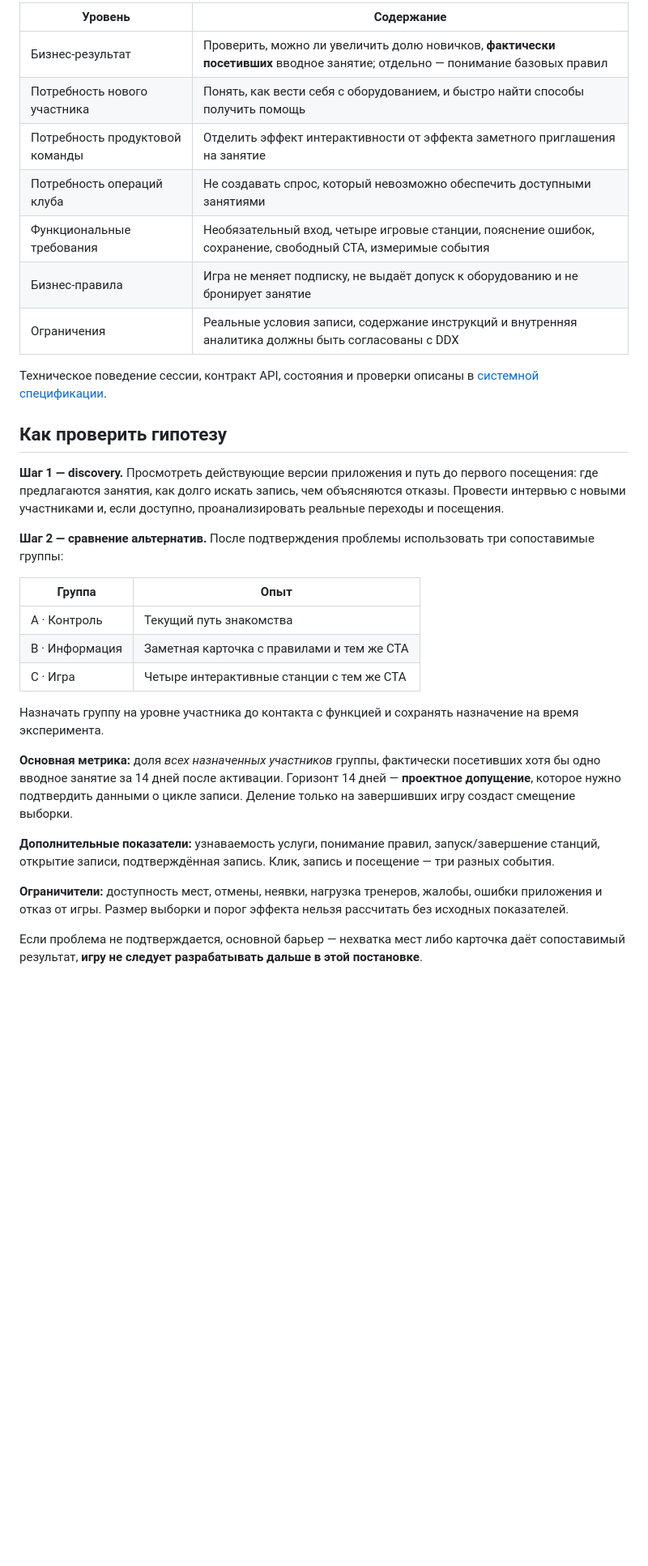
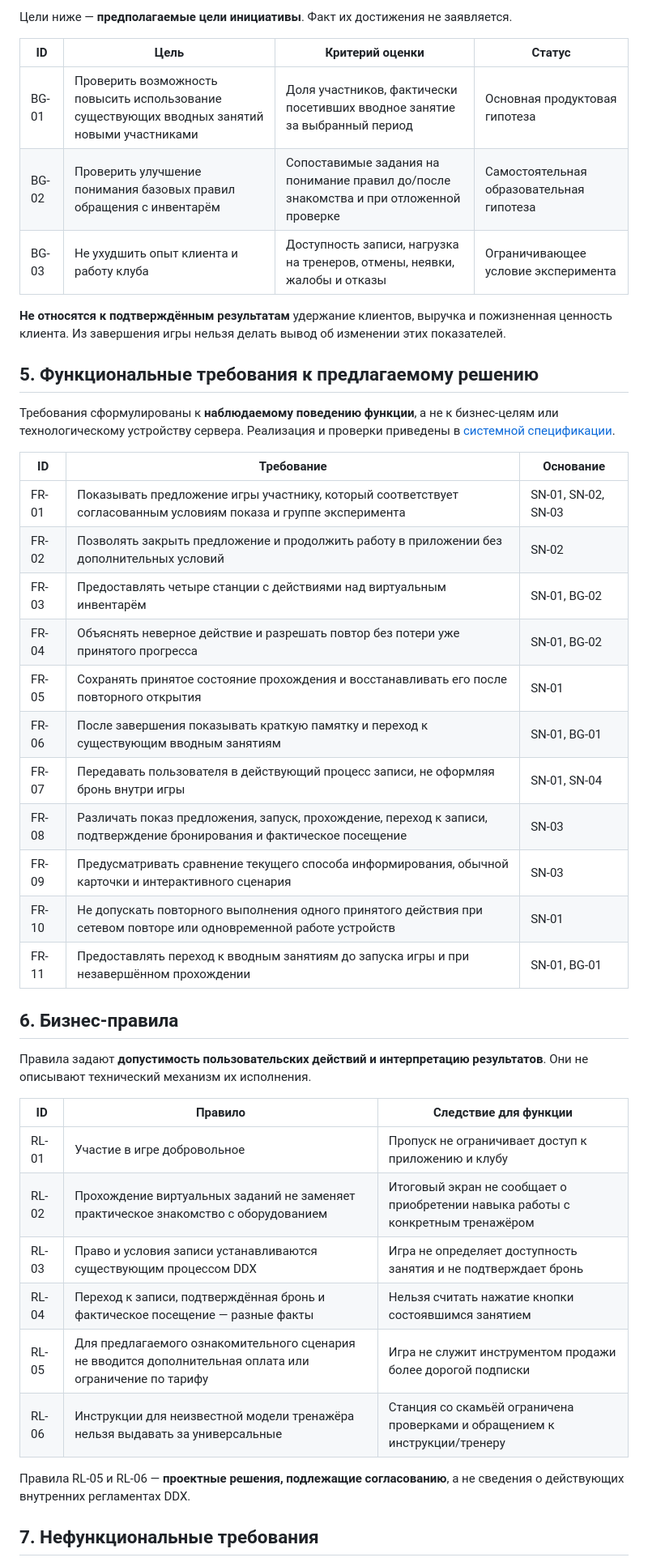
Before and after one commit to spicerrr/ddx-first-approach, a Markdown page: first-set/ba/README.md, the part around one of its changes. Shown at 81% size. Drawn GitHub-style; blank space fills up the shorter version.

```diff
--- a/first-set/ba/README.md
+++ b/first-set/ba/README.md
@@ -52,35 +42,46 @@ DDX Fitness — сеть клубов с подпиской, самостоят
 
-| Уровень | Содержание |
-|---|---|
-| Бизнес-результат | Проверить, можно ли увеличить долю новичков, **фактически посетивших** вводное занятие; отдельно — понимание базовых правил |
-| Потребность нового участника | Понять, как вести себя с оборудованием, и быстро найти способы получить помощь |
-| Потребность продуктовой команды | Отделить эффект интерактивности от эффекта заметного приглашения на занятие |
-| Потребность операций клуба | Не создавать спрос, который невозможно обеспечить доступными занятиями |
-| Функциональные требования | Необязательный вход, четыре игровые станции, пояснение ошибок, сохранение, свободный CTA, измеримые события |
-| Бизнес-правила | Игра не меняет подписку, не выдаёт допуск к оборудованию и не бронирует занятие |
-| Ограничения | Реальные условия записи, содержание инструкций и внутренняя аналитика должны быть согласованы с DDX |
+Цели ниже — **предполагаемые цели инициативы**. Факт их достижения не заявляется.
 
-Техническое поведение сессии, контракт API, состояния и проверки описаны в [системной спецификации](../sa/README.md).
+| ID | Цель | Критерий оценки | Статус |
+|---|---|---|---|
+| BG-01 | Проверить возможность повысить использование существующих вводных занятий новыми участниками | Доля участников, фактически посетивших вводное занятие за выбранный период | Основная продуктовая гипотеза |
+| BG-02 | Проверить улучшение понимания базовых правил обращения с инвентарём | Сопоставимые задания на понимание правил до/после знакомства и при отложенной проверке | Самостоятельная образовательная гипотеза |
+| BG-03 | Не ухудшить опыт клиента и работу клуба | Доступность записи, нагрузка на тренеров, отмены, неявки, жалобы и отказы | Ограничивающее условие эксперимента |
 
-## Как проверить гипотезу
+**Не относятся к подтверждённым результатам** удержание клиентов, выручка и пожизненная ценность клиента. Из завершения игры нельзя делать вывод об изменении этих показателей.
 
-**Шаг 1 — discovery.** Просмотреть действующие версии приложения и путь до первого посещения: где предлагаются занятия, как долго искать запись, чем объясняются отказы. Провести интервью с новыми участниками и, если доступно, проанализировать реальные переходы и посещения.
+## 5. Функциональные требования к предлагаемому решению
 
-**Шаг 2 — сравнение альтернатив.** После подтверждения проблемы использовать три сопоставимые группы:
+Требования сформулированы к **наблюдаемому поведению функции**, а не к бизнес-целям или технологическому устройству сервера. Реализация и проверки приведены в [системной спецификации](../sa/README.md).
 
-| Группа | Опыт |
-|---|---|
-| A · Контроль | Текущий путь знакомства |
-| B · Информация | Заметная карточка с правилами и тем же CTA |
-| C · Игра | Четыре интерактивные станции с тем же CTA |
+| ID | Требование | Основание |
+|---|---|---|
+| FR-01 | Показывать предложение игры участнику, который соответствует согласованным условиям показа и группе эксперимента | SN-01, SN-02, SN-03 |
+| FR-02 | Позволять закрыть предложение и продолжить работу в приложении без дополнительных условий | SN-02 |
+| FR-03 | Предоставлять четыре станции с действиями над виртуальным инвентарём | SN-01, BG-02 |
+| FR-04 | Объяснять неверное действие и разрешать повтор без потери уже принятого прогресса | SN-01, BG-02 |
+| FR-05 | Сохранять принятое состояние прохождения и восстанавливать его после повторного открытия | SN-01 |
+| FR-06 | После завершения показывать краткую памятку и переход к существующим вводным занятиям | SN-01, BG-01 |
+| FR-07 | Передавать пользователя в действующий процесс записи, не оформляя бронь внутри игры | SN-01, SN-04 |
+| FR-08 | Различать показ предложения, запуск, прохождение, переход к записи, подтверждение бронирования и фактическое посещение | SN-03 |
+| FR-09 | Предусматривать сравнение текущего способа информирования, обычной карточки и интерактивного сценария | SN-03 |
+| FR-10 | Не допускать повторного выполнения одного принятого действия при сетевом повторе или одновременной работе устройств | SN-01 |
+| FR-11 | Предоставлять переход к вводным занятиям до запуска игры и при незавершённом прохождении | SN-01, BG-01 |
 
-Назначать группу на уровне участника до контакта с функцией и сохранять назначение на время эксперимента.
+## 6. Бизнес-правила
 
-**Основная метрика:** доля *всех назначенных участников* группы, фактически посетивших хотя бы одно вводное занятие за 14 дней после активации. Горизонт 14 дней — **проектное допущение**, которое нужно подтвердить данными о цикле записи. Деление только на завершивших игру создаст смещение выборки.
+Правила задают **допустимость пользовательских действий и интерпретацию результатов**. Они не описывают технический механизм их исполнения.
 
-**Дополнительные показатели:** узнаваемость услуги, понимание правил, запуск/завершение станций, открытие записи, подтверждённая запись. Клик, запись и посещение — три разных события.
+| ID | Правило | Следствие для функции |
+|---|---|---|
+| RL-01 | Участие в игре добровольное | Пропуск не ограничивает доступ к приложению и клубу |
+| RL-02 | Прохождение виртуальных заданий не заменяет практическое знакомство с оборудованием | Итоговый экран не сообщает о приобретении навыка работы с конкретным тренажёром |
+| RL-03 | Право и условия записи устанавливаются существующим процессом DDX | Игра не определяет доступность занятия и не подтверждает бронь |
+| RL-04 | Переход к записи, подтверждённая бронь и фактическое посещение — разные факты | Нельзя считать нажатие кнопки состоявшимся занятием |
+| RL-05 | Для предлагаемого ознакомительного сценария не вводится дополнительная оплата или ограничение по тарифу | Игра не служит инструментом продажи более дорогой подписки |
+| RL-06 | Инструкции для неизвестной модели тренажёра нельзя выдавать за универсальные | Станция со скамьёй ограничена проверками и обращением к инструкции/тренеру |
 
-**Ограничители:** доступность мест, отмены, неявки, нагрузка тренеров, жалобы, ошибки приложения и отказ от игры. Размер выборки и порог эффекта нельзя рассчитать без исходных показателей.
+Правила RL-05 и RL-06 — **проектные решения, подлежащие согласованию**, а не сведения о действующих внутренних регламентах DDX.
 
-Если проблема не подтверждается, основной барьер — нехватка мест либо карточка даёт сопоставимый результат, **игру не следует разрабатывать дальше в этой постановке**.
+## 7. Нефункциональные требования
 
```
Also changed, not shown: other parts of first-set/ba/README.md (+113 -174 lines).
